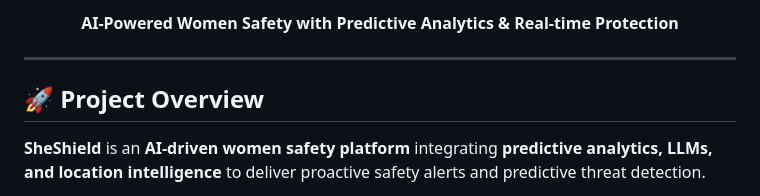
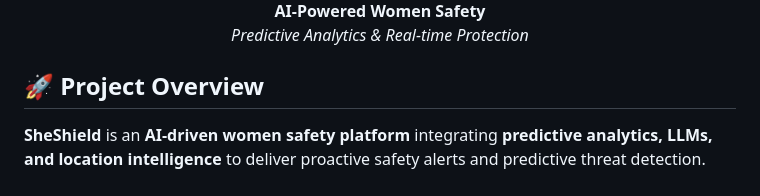
Before and after one commit to rajanimaurya/SheShield-Predictive-Women-Safety-LLM-Location-Intelligence, a Markdown page: README.md, the part around the change printed below. Rendered like a GitHub page.

```diff
--- a/README.md
+++ b/README.md
@@ -8,9 +8,8 @@
 
-**AI-Powered Women Safety with Predictive Analytics & Real-time Protection**
+**AI-Powered Women Safety**
+*Predictive Analytics & Real-time Protection*
 
 </div>
-
----
 
 ## 🚀 Project Overview
 
```
Also changed, not shown: other parts of README.md (+1 -1 lines).
